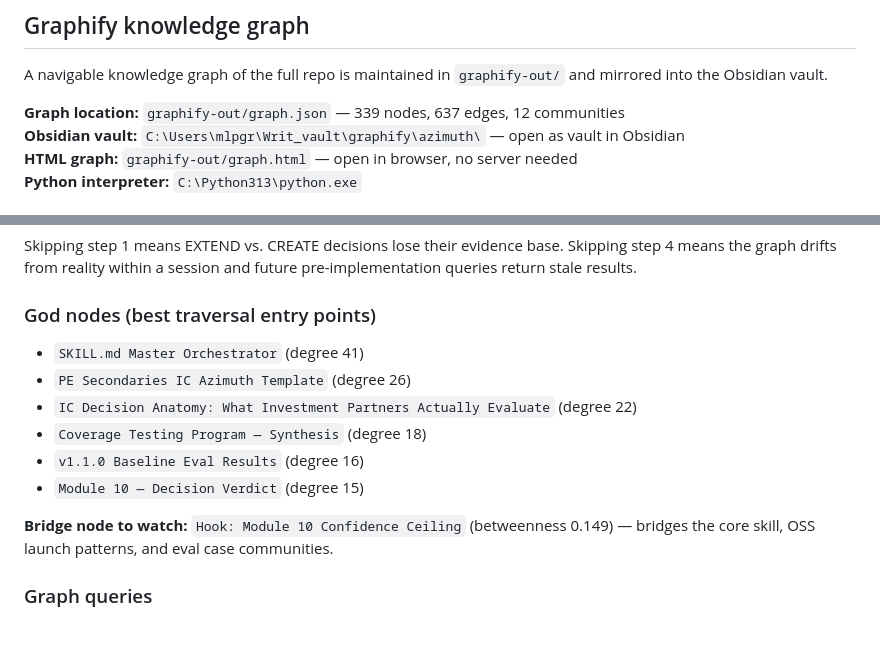
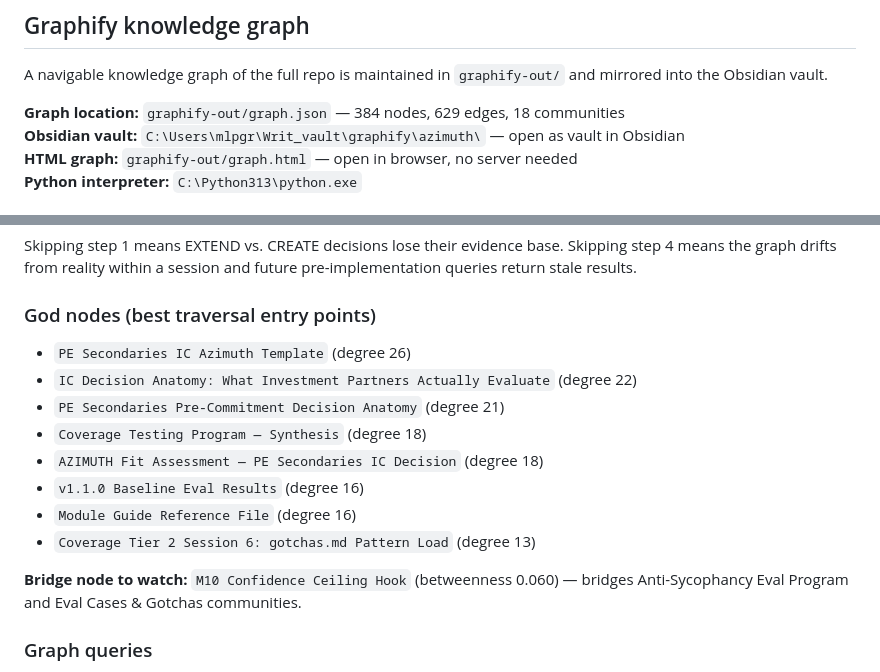
Before and after one commit to MrBinnacle/azimuth, a Markdown page: CLAUDE.md, 2 parts joined by grey strips. Rendered like a GitHub page; blank space fills up the shorter version.

Commit message:
docs(meta): update graph stats and god nodes after full re-extraction
Co-Authored-By: Claude Sonnet 4.6 <noreply@anthropic.com>

```diff
--- a/CLAUDE.md
+++ b/CLAUDE.md
@@ -121,7 +121,7 @@ Project notes live in a local Obsidian vault under `Writ_vault/azimuth/`. Subfol
 
 A navigable knowledge graph of the full repo is maintained in `graphify-out/` and mirrored into the Obsidian vault.
 
-**Graph location:** `graphify-out/graph.json` — 339 nodes, 637 edges, 12 communities
+**Graph location:** `graphify-out/graph.json` — 384 nodes, 629 edges, 18 communities
 **Obsidian vault:** `C:\Users\mlpgr\Writ_vault\graphify\azimuth\` — open as vault in Obsidian
 **HTML graph:** `graphify-out/graph.html` — open in browser, no server needed
 **Python interpreter:** `C:\Python313\python.exe`
@@ -149,14 +149,16 @@ Skipping step 1 means EXTEND vs. CREATE decisions lose their evidence base. Skip
 
 ### God nodes (best traversal entry points)
 
-- `SKILL.md Master Orchestrator` (degree 41)
 - `PE Secondaries IC Azimuth Template` (degree 26)
 - `IC Decision Anatomy: What Investment Partners Actually Evaluate` (degree 22)
+- `PE Secondaries Pre-Commitment Decision Anatomy` (degree 21)
 - `Coverage Testing Program — Synthesis` (degree 18)
+- `AZIMUTH Fit Assessment — PE Secondaries IC Decision` (degree 18)
 - `v1.1.0 Baseline Eval Results` (degree 16)
-- `Module 10 — Decision Verdict` (degree 15)
+- `Module Guide Reference File` (degree 16)
+- `Coverage Tier 2 Session 6: gotchas.md Pattern Load` (degree 13)
 
-**Bridge node to watch:** `Hook: Module 10 Confidence Ceiling` (betweenness 0.149) — bridges the core skill, OSS launch patterns, and eval case communities.
+**Bridge node to watch:** `M10 Confidence Ceiling Hook` (betweenness 0.060) — bridges Anti-Sycophancy Eval Program and Eval Cases & Gotchas communities.
 
 ### Graph queries
 
```
